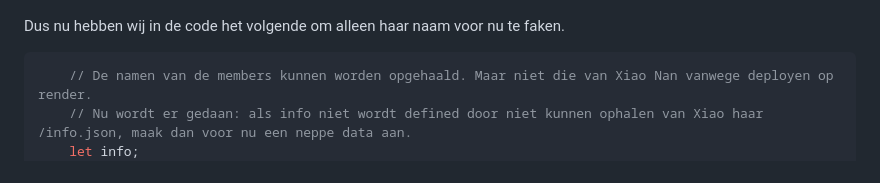
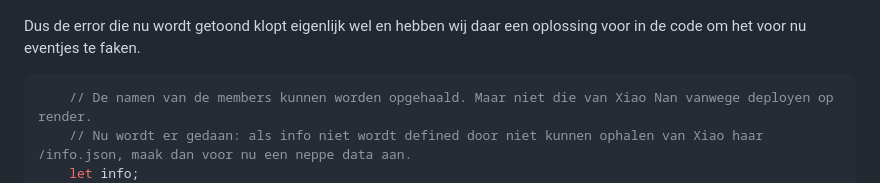
Before and after one commit to xiaonanpols21/web-app-from-scratch-2324-team, a Markdown page: README.md, the part around the change. Rendered like a GitHub page.

````diff
--- a/README.md
+++ b/README.md
@@ -94,7 +94,7 @@ Xiao Nan haar info.json kan niet worden opgehaald omdat zij deployt op Render. D
 
 ![Error](./docs/read-me-img/error.png)
 
-Dus nu hebben wij in de code het volgende om alleen haar naam voor nu te faken.
+Dus de error die nu wordt getoond klopt eigenlijk wel en hebben wij daar een oplossing voor in de code om het voor nu eventjes te faken.
 
 ```js
     // De namen van de members kunnen worden opgehaald. Maar niet die van Xiao Nan vanwege deployen op render.
````
